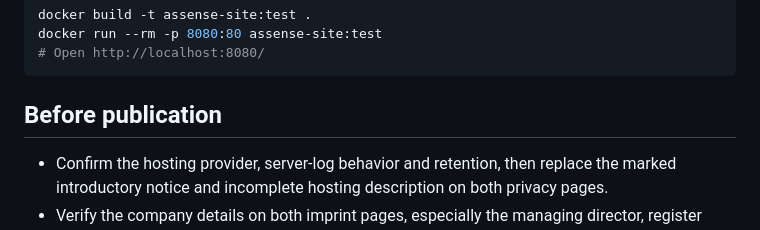
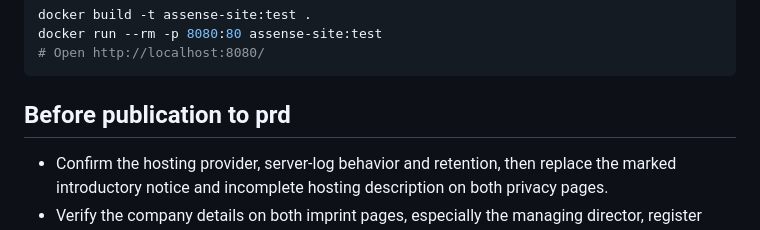
Before and after one commit to Assense-Software-Solutions/assense.com, a Markdown page: README.md, the part around the change. Rendered like a GitHub page.

````diff
--- a/README.md
+++ b/README.md
@@ -40,7 +40,7 @@ docker run --rm -p 8080:80 assense-site:test
 # Open http://localhost:8080/
 ```
 
-## Before publication
+## Before publication to prd
 
 - Confirm the hosting provider, server-log behavior and retention, then replace the marked introductory notice and incomplete hosting description on both privacy pages.
 - Verify the company details on both imprint pages, especially the managing director, register number and VAT ID. The details were adapted from the old site.
````
